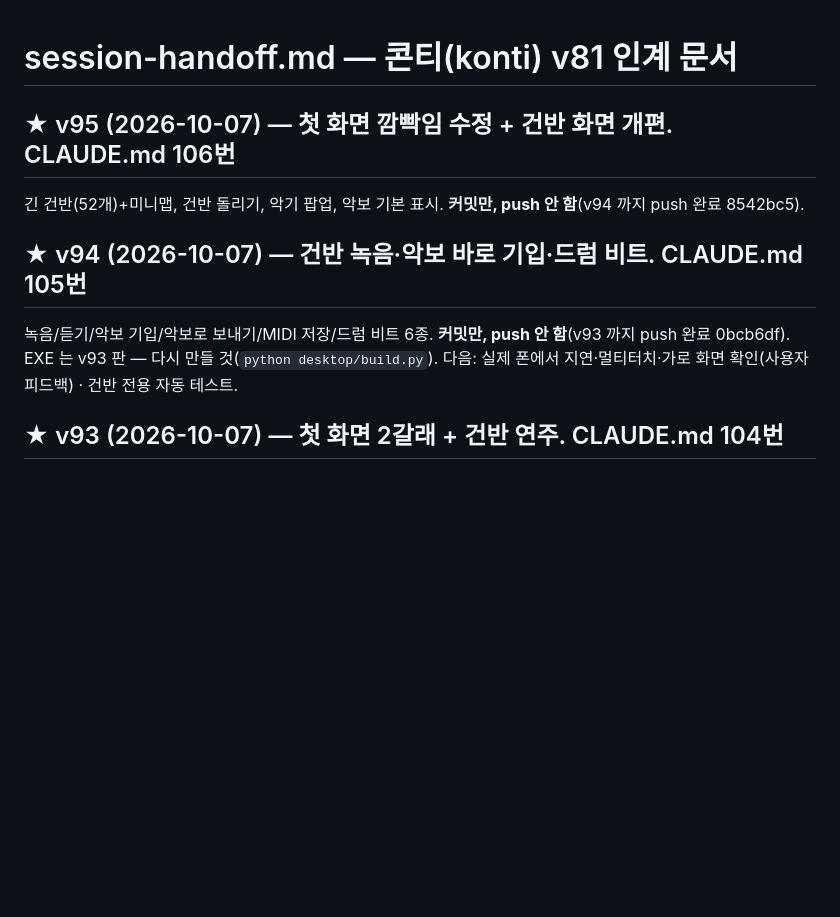
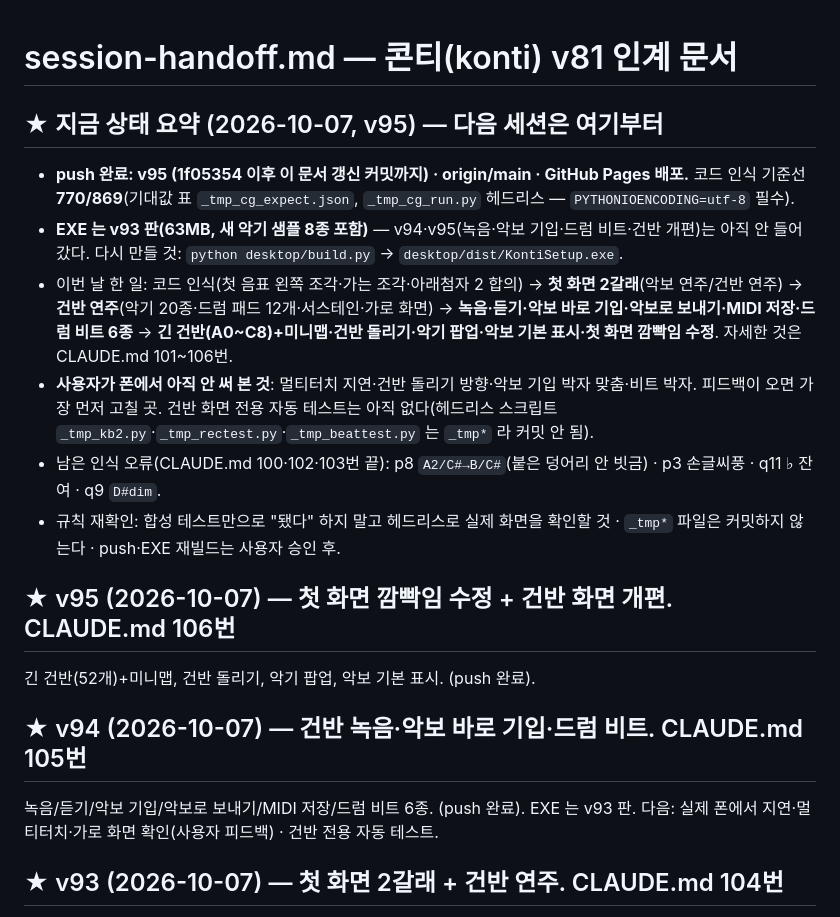
Before and after one commit to GCODE77/konti, a Markdown page: session-handoff.md, the part around the change. Drawn GitHub-style; blank space fills up the shorter version.

Commit message:
Update session handoff: v93-v95 summary and next steps
Co-Authored-By: Claude Sonnet 5.5 <noreply@anthropic.com>

```diff
--- a/session-handoff.md
+++ b/session-handoff.md
@@ -1,10 +1,18 @@
 # session-handoff.md — 콘티(konti) v81 인계 문서
 
+## ★ 지금 상태 요약 (2026-10-07, v95) — 다음 세션은 여기부터
+- **push 완료: v95 (1f05354 이후 이 문서 갱신 커밋까지) · origin/main · GitHub Pages 배포.** 코드 인식 기준선 **770/869**(기대값 표 `_tmp_cg_expect.json`, `_tmp_cg_run.py` 헤드리스 — `PYTHONIOENCODING=utf-8` 필수).
+- **EXE 는 v93 판(63MB, 새 악기 샘플 8종 포함)** — v94·v95(녹음·악보 기입·드럼 비트·건반 개편)는 아직 안 들어갔다. 다시 만들 것: `python desktop/build.py` → `desktop/dist/KontiSetup.exe`.
+- 이번 날 한 일: 코드 인식(첫 음표 왼쪽 조각·가는 조각·아래첨자 2 합의) → **첫 화면 2갈래**(악보 연주/건반 연주) → **건반 연주**(악기 20종·드럼 패드 12개·서스테인·가로 화면) → **녹음·듣기·악보 바로 기입·악보로 보내기·MIDI 저장·드럼 비트 6종** → **긴 건반(A0~C8)+미니맵·건반 돌리기·악기 팝업·악보 기본 표시·첫 화면 깜빡임 수정**. 자세한 것은 CLAUDE.md 101~106번.
+- **사용자가 폰에서 아직 안 써 본 것**: 멀티터치 지연·건반 돌리기 방향·악보 기입 박자 맞춤·비트 박자. 피드백이 오면 가장 먼저 고칠 곳. 건반 화면 전용 자동 테스트는 아직 없다(헤드리스 스크립트 `_tmp_kb2.py`·`_tmp_rectest.py`·`_tmp_beattest.py` 는 `_tmp*` 라 커밋 안 됨).
+- 남은 인식 오류(CLAUDE.md 100·102·103번 끝): p8 `A2/C#→B/C#`(붙은 덩어리 안 빗금) · p3 손글씨풍 · q11 ♭ 잔여 · q9 `D#dim`.
+- 규칙 재확인: 합성 테스트만으로 "됐다" 하지 말고 헤드리스로 실제 화면을 확인할 것 · `_tmp*` 파일은 커밋하지 않는다 · push·EXE 재빌드는 사용자 승인 후.
+
 ## ★ v95 (2026-10-07) — 첫 화면 깜빡임 수정 + 건반 화면 개편. CLAUDE.md 106번
-긴 건반(52개)+미니맵, 건반 돌리기, 악기 팝업, 악보 기본 표시. **커밋만, push 안 함**(v94 까지 push 완료 8542bc5).
+긴 건반(52개)+미니맵, 건반 돌리기, 악기 팝업, 악보 기본 표시. (push 완료).
 
 ## ★ v94 (2026-10-07) — 건반 녹음·악보 바로 기입·드럼 비트. CLAUDE.md 105번
-녹음/듣기/악보 기입/악보로 보내기/MIDI 저장/드럼 비트 6종. **커밋만, push 안 함**(v93 까지 push 완료 0bcb6df). EXE 는 v93 판 — 다시 만들 것(`python desktop/build.py`).
+녹음/듣기/악보 기입/악보로 보내기/MIDI 저장/드럼 비트 6종. (push 완료). EXE 는 v93 판.
 다음: 실제 폰에서 지연·멀티터치·가로 화면 확인(사용자 피드백) · 건반 전용 자동 테스트.
 
 ## ★ v93 (2026-10-07) — 첫 화면 2갈래 + 건반 연주. CLAUDE.md 104번
```
